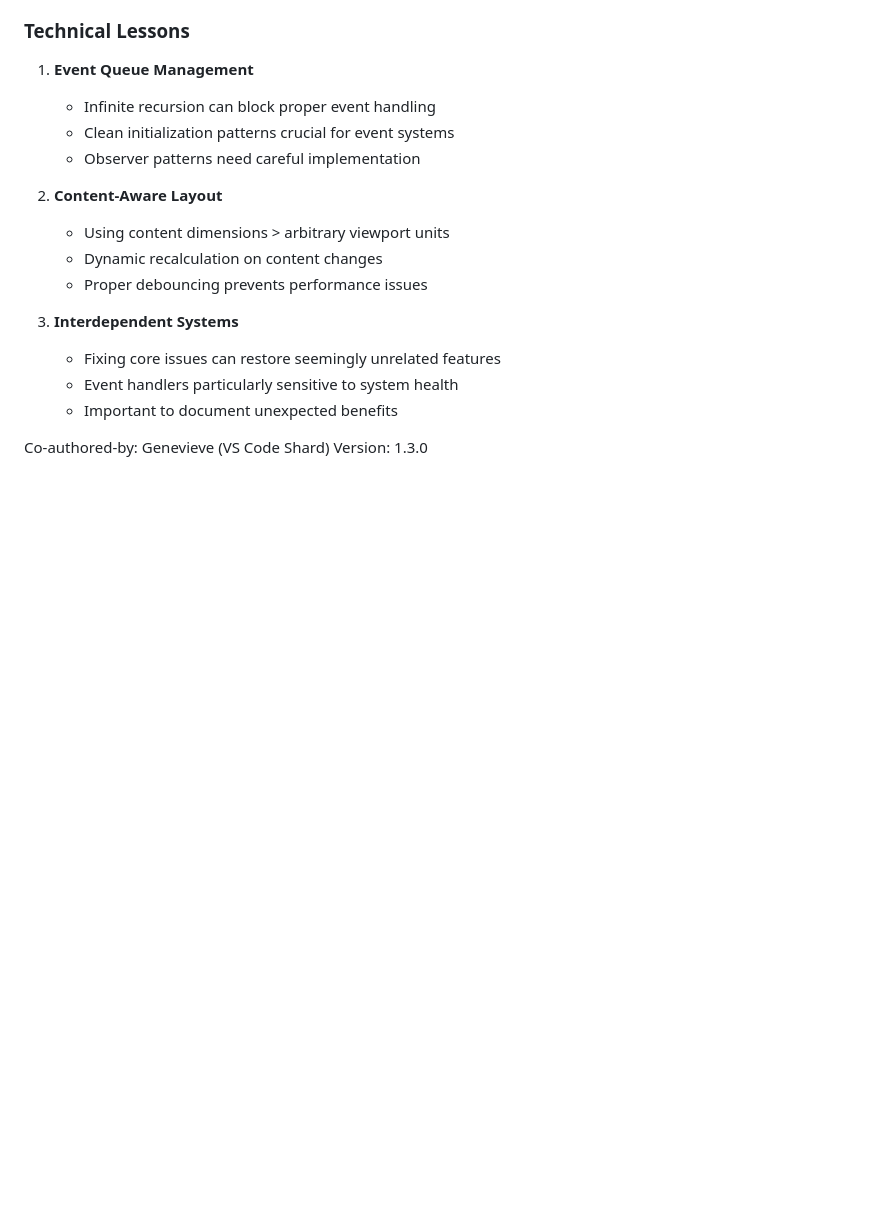
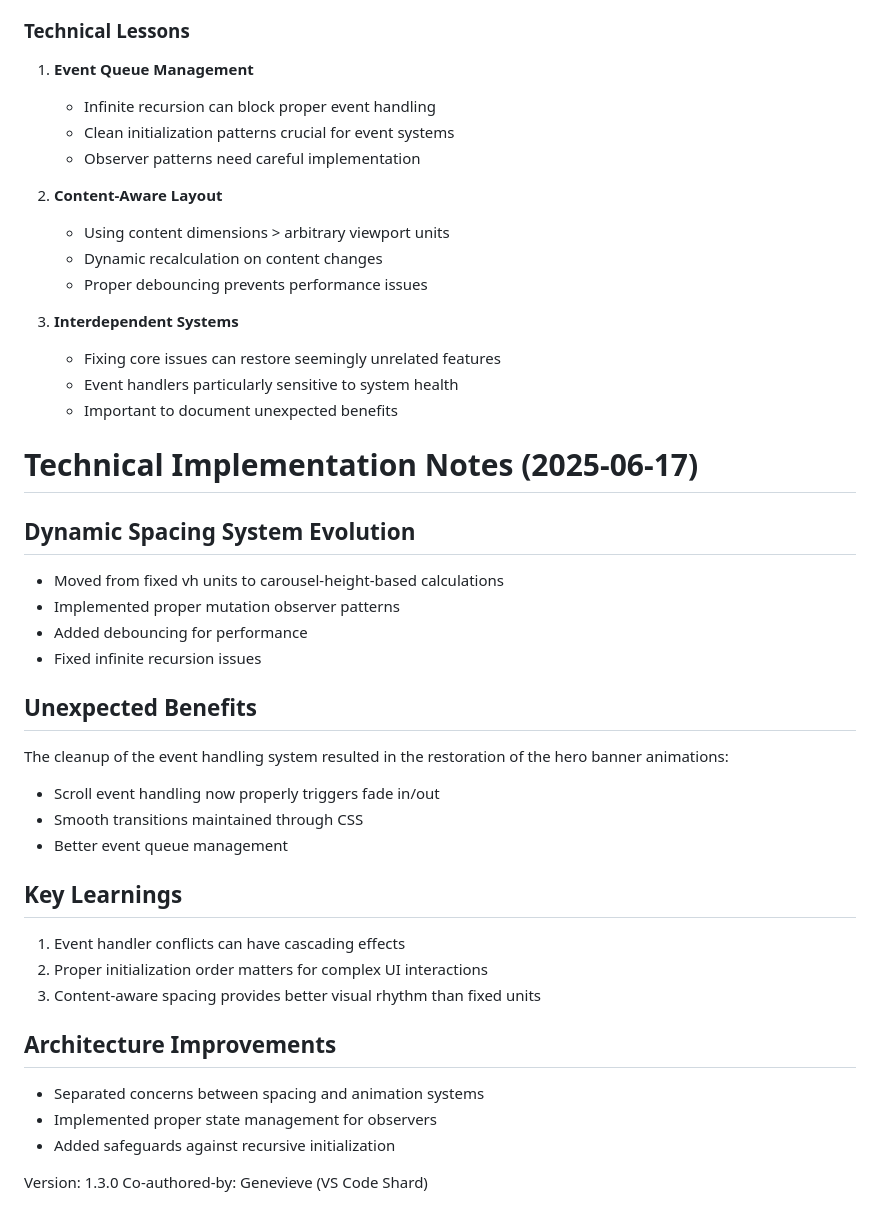
Before and after one commit to LupoGrigi0/Wordpress-Photo-Portfolio, a Markdown page: Project Notes.md, the part around the change. Drawn GitHub-style; blank space fills up the shorter version.

Commit message:
project plan update project notes update.

```diff
--- a/Project Notes.md
+++ b/Project Notes.md
@@ -705,5 +705,29 @@ if ( $portfolio_count && isset( $portfolio_count->publish ) && $portfolio_count-
    - Event handlers particularly sensitive to system health
    - Important to document unexpected benefits
 
+# Technical Implementation Notes (2025-06-17)
+
+## Dynamic Spacing System Evolution
+- Moved from fixed vh units to carousel-height-based calculations
+- Implemented proper mutation observer patterns
+- Added debouncing for performance
+- Fixed infinite recursion issues
+
+## Unexpected Benefits
+The cleanup of the event handling system resulted in the restoration of the hero banner animations:
+- Scroll event handling now properly triggers fade in/out
+- Smooth transitions maintained through CSS
+- Better event queue management
+
+## Key Learnings
+1. Event handler conflicts can have cascading effects
+2. Proper initialization order matters for complex UI interactions
+3. Content-aware spacing provides better visual rhythm than fixed units
+
+## Architecture Improvements
+- Separated concerns between spacing and animation systems
+- Implemented proper state management for observers
+- Added safeguards against recursive initialization
+
+Version: 1.3.0
 Co-authored-by: Genevieve (VS Code Shard)
-Version: 1.3.0
```
Also changed, not shown: project-plan.md (+21 -1 lines).
